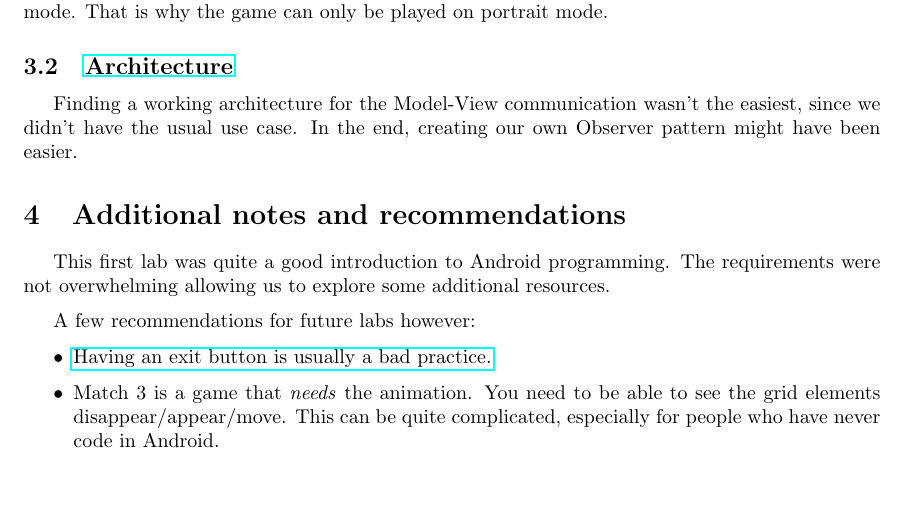
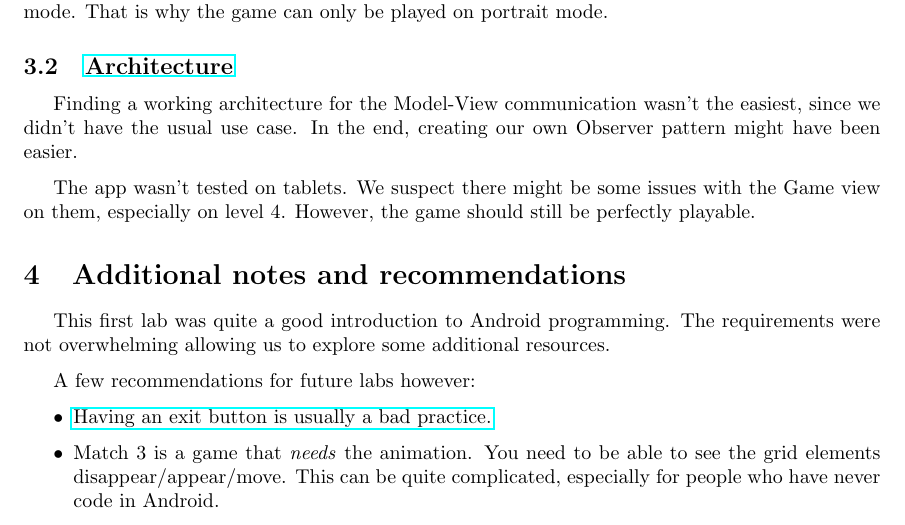
Before and after one commit to cnamal/INF8405, a LaTeX document (Match3/report.tex): part of page 5 of 5, cut so that both start at the same text. Compiled offline with pdfLaTeX.

Commit message:
Additional note for tablets

```diff
--- a/Match3/report.tex
+++ b/Match3/report.tex
@@ -118,6 +118,8 @@ Creating a dynamic grid was way harder that expected. Indeed, initially, the gri
 
 Finding a working architecture for the Model-View communication wasn't the easiest, since we didn't have the usual use case. In the end, creating our own Observer pattern might have been easier.
 
+The app wasn't tested on tablets. We suspect there might be some issues with the Game view on them, especially on level 4. However, the game should still be perfectly playable.
+
 \section{Additional notes and recommendations}
 
 This first lab was quite a good introduction to Android programming. The requirements were not overwhelming allowing us to explore some additional resources.
```
